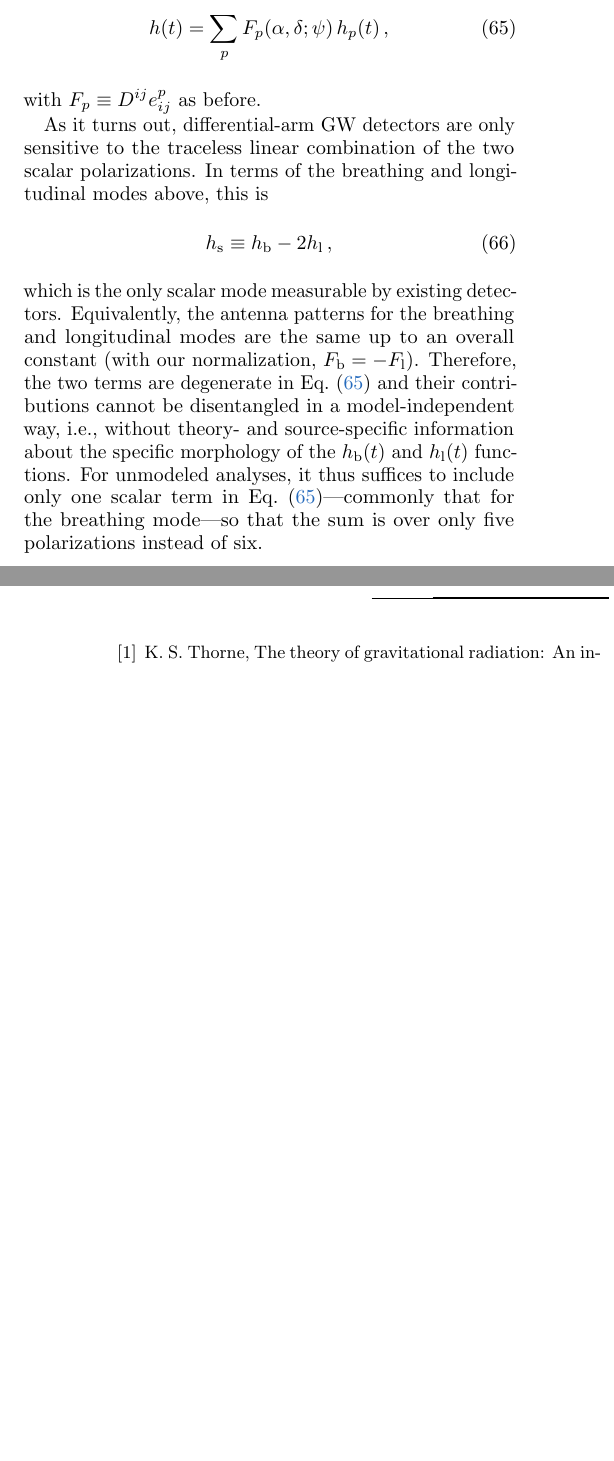
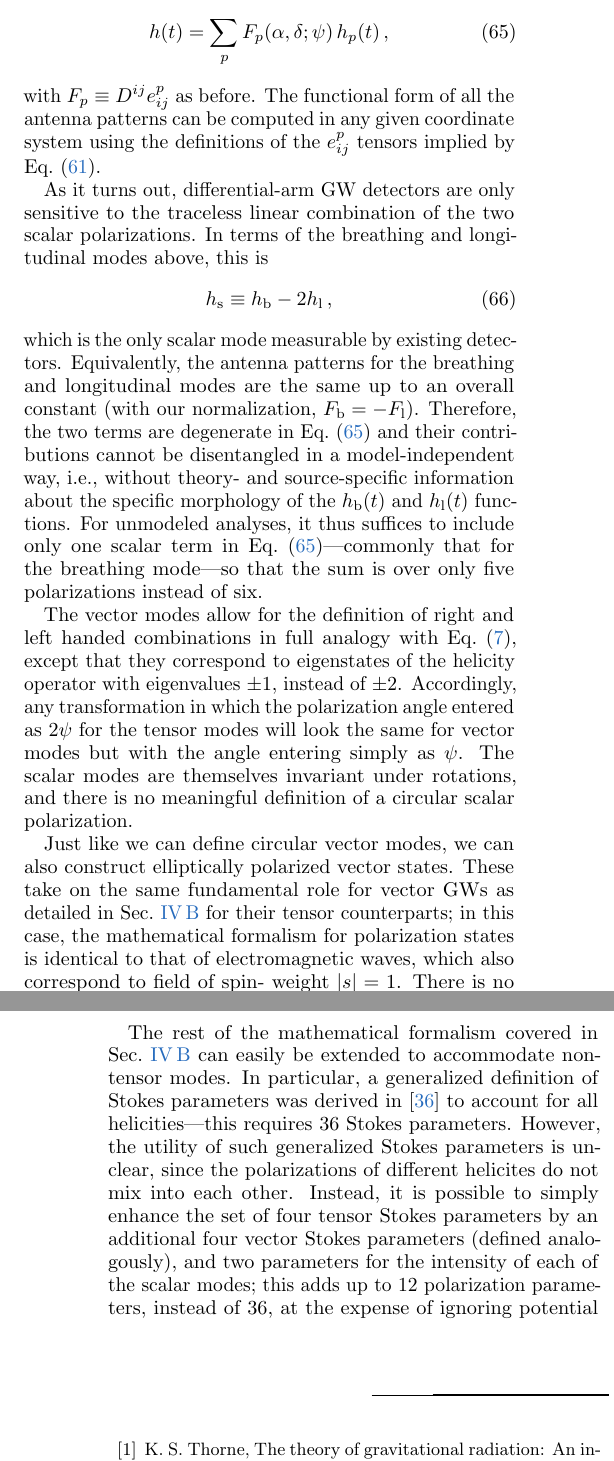
Before and after one commit to maxisi/gwpols, a LaTeX paper (polpars.tex): two parts of the columns of pages 18 and 19 of 20, joined at a grey line, cut so that both start at the same text, the shorter picture padded with empty space. Compiled offline with pdfLaTeX.

Commit message:
nongr text

```diff
--- a/polpars.tex
+++ b/polpars.tex
@@ -1345,6 +1346,7 @@ With similar assumptions as in the GR case, the detector output can be written a
 h(t) = \sum_p F_p(\alpha, \delta; \psi)\, h_p(t)\, ,
 \eeq
 with $F_p \equiv D^{ij} e^p_{ij}$ as before.
+The functional form of all the antenna patterns can be computed in any given coordinate system using the definitions of the $e^p_{ij}$ tensors implied by \eq{hij_ngr}.
 
 As it turns out, differential-arm GW detectors are only sensitive to the traceless linear combination of the two scalar polarizations.
 In terms of the breathing and longitudinal modes above, this is
@@ -1355,6 +1357,21 @@ which is the only scalar mode measurable by existing detectors.
 Equivalently, the antenna patterns for the breathing and longitudinal modes are the same up to an overall constant (with our normalization, $F_{\bsym} = -F_{\lsym}$).
 Therefore, the two terms are degenerate in Eq.~\eqref{eq:h_ngr} and their contributions cannot be disentangled in a model-independent way, i.e., without theory- and source-specific information about the specific morphology of the $\hb(t)$ and $\hlon(t)$ functions.
 For unmodeled analyses, it thus suffices to include only one scalar term in Eq.~\eqref{eq:h_ngr}---commonly that for the breathing mode---so that the sum is over only five polarizations instead of six.
+
+The vector modes allow for the definition of right and left handed combinations in full analogy with \eq{circ}, except that they correspond to eigenstates of the helicity operator with eigenvalues $\pm 1$, instead of $\pm 2$.
+Accordingly, any transformation in which the polarization angle entered as $2\psi$ for the tensor modes will look the same for vector modes but with the angle entering simply as $\psi$.
+The scalar modes are themselves invariant under rotations, and there is no meaningful definition of a circular scalar polarization.
+
+Just like we can define circular vector modes, we can also construct elliptically polarized vector states.
+These take on the same fundamental role for vector GWs as detailed in Sec.~\ref{sec:ellip} for their tensor counterparts; in this case, the mathematical formalism for polarization states is identical to that of electromagnetic waves, which also correspond to field of spin- weight $\left|s\right|=1$.
+There is no analog for scalar modes, which are each described by an independent scalar field.
+
+The rest of the mathematical formalism covered in Sec.~\ref{sec:ellip} can easily be extended to accommodate nontensor modes.
+In particular, a generalized definition of Stokes parameters was derived in \cite{Anile:1974} to account for all helicities---this requires 36 Stokes parameters.
+However, the utility of such generalized Stokes parameters is unclear, since the polarizations of different helicites do not mix into each other.
+Instead, it is possible to simply enhance the set of four tensor Stokes parameters by an additional four vector Stokes parameters (defined analogously), and two parameters for the intensity of each of the scalar modes;
+this adds up to 12 polarization parameters, instead of 36, at the expense of ignoring potential coherence across helicities.
+
 
 \section{Conclusion}
 
```
Also changed, not shown: refs.bib (+13 -0 lines), polpars.tex (1 more changed lines).
